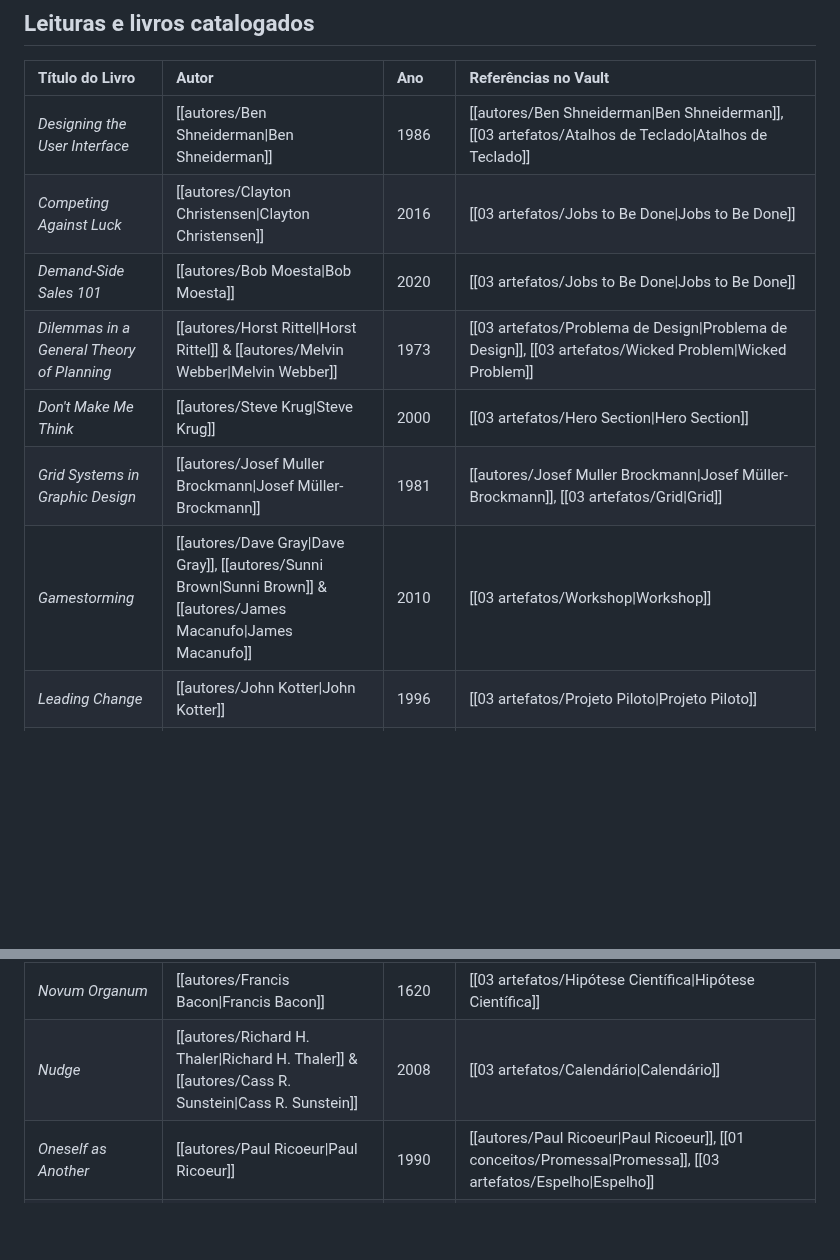
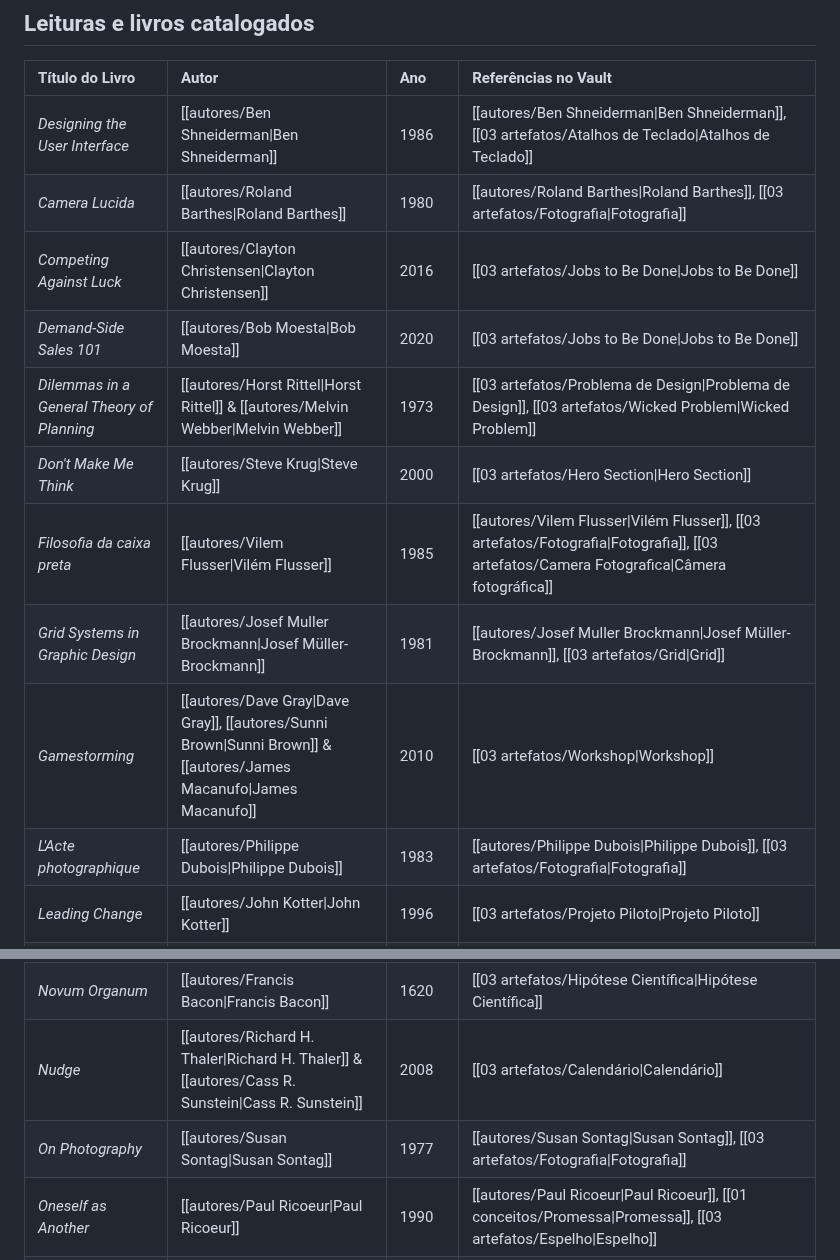
Before and after one commit to leorruas/arqueologia, a Markdown page: 00 índices/Livros Indicados.md, 2 parts joined by grey strips. GitHub-like rendering; blank space fills up the shorter version.

Commit message:
Adiciona leituras centrais sobre fotografia

```diff
--- a/00 índices/Livros Indicados.md
+++ b/00 índices/Livros Indicados.md
@@ -13,12 +13,15 @@ Este índice reúne todos os livros recomendados, citados e referenciados como f
 | Título do Livro                                          | Autor                                           | Ano  | Referências no Vault                                                                                                                                     |
 | :------------------------------------------------------- | :---------------------------------------------- | :--- | :------------------------------------------------------------------------------------------------------------------------------------------------------- |
 | *Designing the User Interface*                           | [[autores/Ben Shneiderman\|Ben Shneiderman]]   | 1986 | [[autores/Ben Shneiderman\|Ben Shneiderman]], [[03 artefatos/Atalhos de Teclado\|Atalhos de Teclado]]                                                    |
+| *Camera Lucida*                                         | [[autores/Roland Barthes\|Roland Barthes]]     | 1980 | [[autores/Roland Barthes\|Roland Barthes]], [[03 artefatos/Fotografia\|Fotografia]]                                                                  |
 | *Competing Against Luck*                                 | [[autores/Clayton Christensen\|Clayton Christensen]] | 2016 | [[03 artefatos/Jobs to Be Done\|Jobs to Be Done]]                                                                                                        |
 | *Demand-Side Sales 101*                                  | [[autores/Bob Moesta\|Bob Moesta]]             | 2020 | [[03 artefatos/Jobs to Be Done\|Jobs to Be Done]]                                                                                                        |
 | *Dilemmas in a General Theory of Planning*               | [[autores/Horst Rittel\|Horst Rittel]] & [[autores/Melvin Webber\|Melvin Webber]] | 1973 | [[03 artefatos/Problema de Design\|Problema de Design]], [[03 artefatos/Wicked Problem\|Wicked Problem]]                                                 |
 | *Don't Make Me Think*                                    | [[autores/Steve Krug\|Steve Krug]]             | 2000 | [[03 artefatos/Hero Section\|Hero Section]]                                                                                                              |
+| *Filosofia da caixa preta*                              | [[autores/Vilem Flusser\|Vilém Flusser]]       | 1985 | [[autores/Vilem Flusser\|Vilém Flusser]], [[03 artefatos/Fotografia\|Fotografia]], [[03 artefatos/Camera Fotografica\|Câmera fotográfica]]           |
 | *Grid Systems in Graphic Design*                         | [[autores/Josef Muller Brockmann\|Josef Müller-Brockmann]] | 1981 | [[autores/Josef Muller Brockmann\|Josef Müller-Brockmann]], [[03 artefatos/Grid\|Grid]]                                                                  |
 | *Gamestorming*                                           | [[autores/Dave Gray\|Dave Gray]], [[autores/Sunni Brown\|Sunni Brown]] & [[autores/James Macanufo\|James Macanufo]] | 2010 | [[03 artefatos/Workshop\|Workshop]]                                                                                                                      |
+| *L'Acte photographique*                                | [[autores/Philippe Dubois\|Philippe Dubois]]   | 1983 | [[autores/Philippe Dubois\|Philippe Dubois]], [[03 artefatos/Fotografia\|Fotografia]]                                                               |
 | *Leading Change*                                         | [[autores/John Kotter\|John Kotter]]           | 1996 | [[03 artefatos/Projeto Piloto\|Projeto Piloto]]                                                                                                          |
 | *Matter and Memory*                                      | [[autores/Henri Bergson\|Henri Bergson]]       | 1896 | [[autores/Henri Bergson\|Henri Bergson]], [[02 variaveis/Atencao\|Atenção]], [[01 conceitos/Memoria Distribuida\|Memória distribuída]], [[03 artefatos/Espelho\|Espelho]], [[03 artefatos/LLM Wiki\|LLM Wiki]] |
 | *Memes in Digital Culture*                               | [[autores/Limor Shifman\|Limor Shifman]]       | 2013 | [[autores/Limor Shifman\|Limor Shifman]], [[03 artefatos/Meme\|Meme]]                                                                                  |
@@ -26,6 +29,7 @@ Este índice reúne todos os livros recomendados, citados e referenciados como f
 | *Niche Construction: The Neglected Process in Evolution* | [[autores/John Odling-Smee\|John Odling-Smee]], [[autores/Kevin Laland\|Kevin Laland]] & [[autores/Marcus Feldman\|Marcus Feldman]] | 2003 | [[03 artefatos/Projeto Piloto\|Projeto Piloto]]                                                                                                          |
 | *Novum Organum*                                          | [[autores/Francis Bacon\|Francis Bacon]]       | 1620 | [[03 artefatos/Hipótese Científica\|Hipótese Científica]]                                                                                                |
 | *Nudge*                                                  | [[autores/Richard H. Thaler\|Richard H. Thaler]] & [[autores/Cass R. Sunstein\|Cass R. Sunstein]] | 2008 | [[03 artefatos/Calendário\|Calendário]]                                                                                                                  |
+| *On Photography*                                       | [[autores/Susan Sontag\|Susan Sontag]]         | 1977 | [[autores/Susan Sontag\|Susan Sontag]], [[03 artefatos/Fotografia\|Fotografia]]                                                                     |
 | *Oneself as Another*                                     | [[autores/Paul Ricoeur\|Paul Ricoeur]]         | 1990 | [[autores/Paul Ricoeur\|Paul Ricoeur]], [[01 conceitos/Promessa\|Promessa]], [[03 artefatos/Espelho\|Espelho]]                                           |
 | *Origins of the Modern Mind*                             | [[autores/Merlin Donald\|Merlin Donald]]       | 1991 | [[03 artefatos/Botao Salvar\|Botão Salvar]]                                                                                                              |
 | *Sobre o Tempo*                                          | [[autores/Norbert Elias\|Norbert Elias]]       | 1984 | [[03 artefatos/Calendário\|Calendário]], [[01 conceitos/Sincronizacao\|Sincronização]]                                                                   |
```
